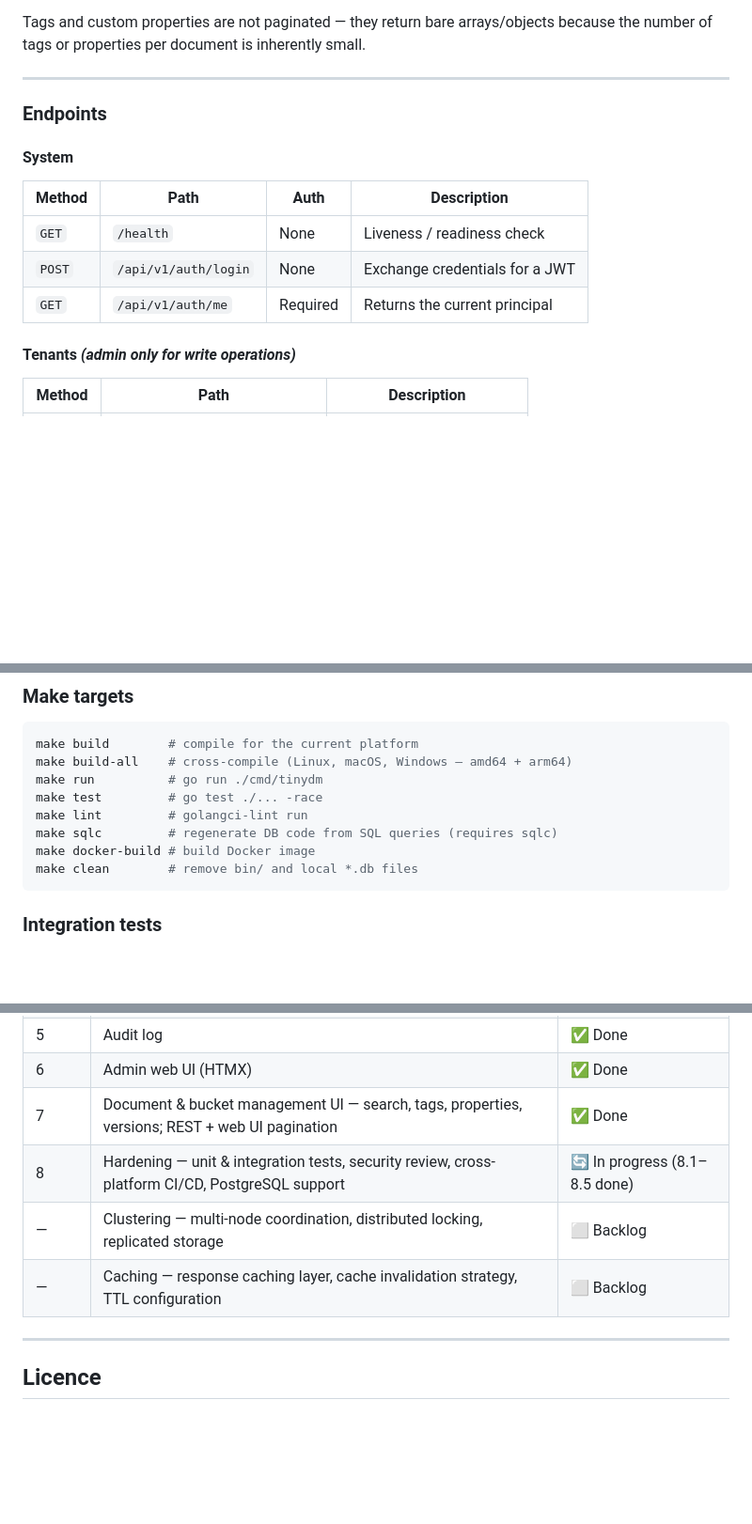
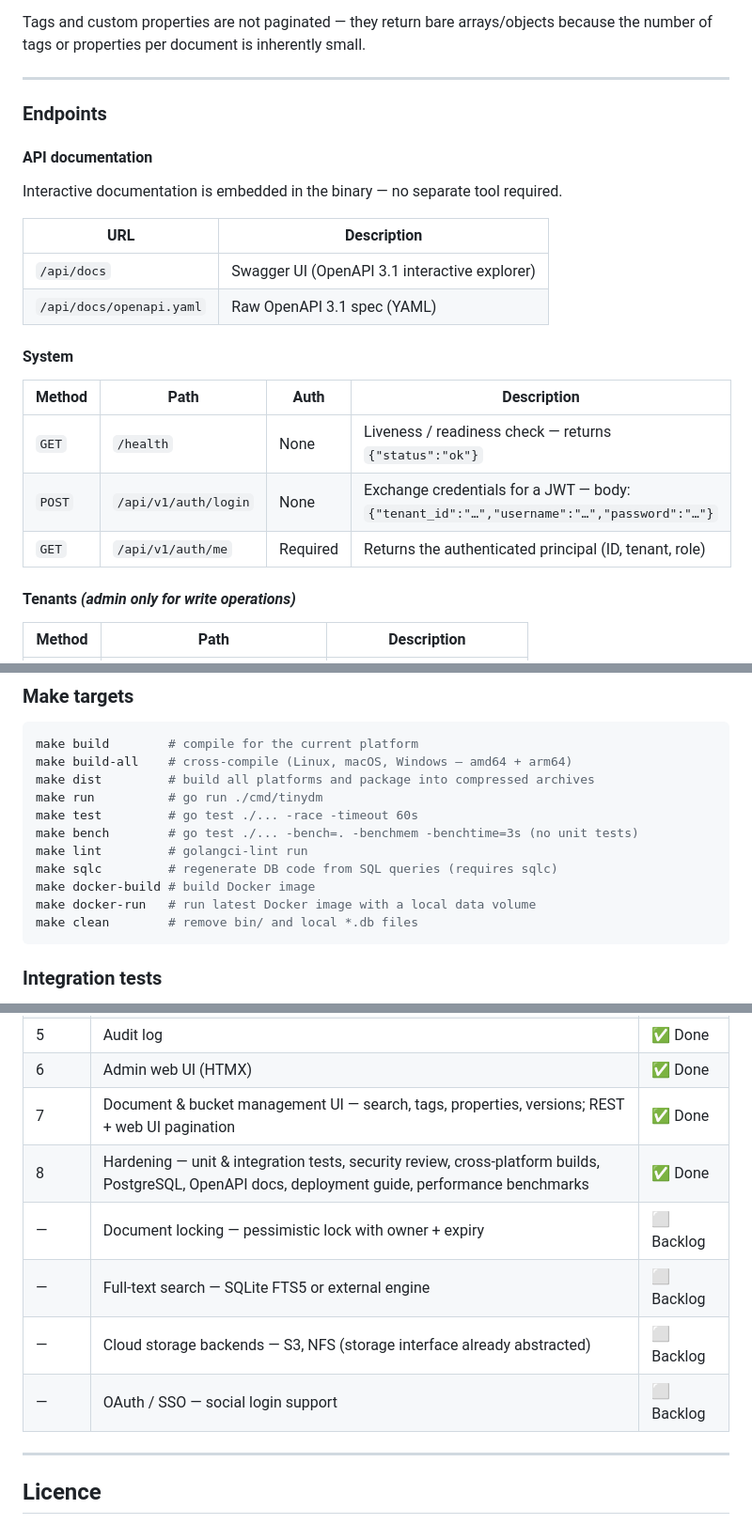
Before and after one commit to ukdavo/tinydm, a Markdown page: README.md, 3 parts joined by grey strips. Shown at 94% size. Rendered like a GitHub page; blank space fills up the shorter version.

Commit message:
docs: update README - all phases complete, API docs, bench/deploy links

````diff
--- a/README.md
+++ b/README.md
@@ -242,13 +242,22 @@ Tags and custom properties are not paginated — they return bare arrays/objects
 
 ### Endpoints
 
+#### API documentation
+
+Interactive documentation is embedded in the binary — no separate tool required.
+
+| URL | Description |
+|---|---|
+| `/api/docs` | Swagger UI (OpenAPI 3.1 interactive explorer) |
+| `/api/docs/openapi.yaml` | Raw OpenAPI 3.1 spec (YAML) |
+
 #### System
 
 | Method | Path | Auth | Description |
 |---|---|---|---|
-| `GET` | `/health` | None | Liveness / readiness check |
-| `POST` | `/api/v1/auth/login` | None | Exchange credentials for a JWT |
-| `GET` | `/api/v1/auth/me` | Required | Returns the current principal |
+| `GET` | `/health` | None | Liveness / readiness check — returns `{"status":"ok"}` |
+| `POST` | `/api/v1/auth/login` | None | Exchange credentials for a JWT — body: `{"tenant_id":"…","username":"…","password":"…"}` |
+| `GET` | `/api/v1/auth/me` | Required | Returns the authenticated principal (ID, tenant, role) |
 
 #### Tenants _(admin only for write operations)_
 
@@ -355,11 +369,14 @@ These properties are visible via `GET …/documents/{id}/properties` and can be
 ```bash
 make build        # compile for the current platform
 make build-all    # cross-compile (Linux, macOS, Windows — amd64 + arm64)
+make dist         # build all platforms and package into compressed archives
 make run          # go run ./cmd/tinydm
-make test         # go test ./... -race
+make test         # go test ./... -race -timeout 60s
+make bench        # go test ./... -bench=. -benchmem -benchtime=3s (no unit tests)
 make lint         # golangci-lint run
 make sqlc         # regenerate DB code from SQL queries (requires sqlc)
 make docker-build # build Docker image
+make docker-run   # run latest Docker image with a local data volume
 make clean        # remove bin/ and local *.db files
 ```
 
@@ -441,9 +460,11 @@ See [PLAN.md](./PLAN.md) for the full task-level breakdown. For production deplo
 | 5 | Audit log | ✅ Done |
 | 6 | Admin web UI (HTMX) | ✅ Done |
 | 7 | Document & bucket management UI — search, tags, properties, versions; REST + web UI pagination | ✅ Done |
-| 8 | Hardening — unit & integration tests, security review, cross-platform CI/CD, PostgreSQL support | 🔄 In progress (8.1–8.5 done) |
-| — | Clustering — multi-node coordination, distributed locking, replicated storage | ⬜ Backlog |
-| — | Caching — response caching layer, cache invalidation strategy, TTL configuration | ⬜ Backlog |
+| 8 | Hardening — unit & integration tests, security review, cross-platform builds, PostgreSQL, OpenAPI docs, deployment guide, performance benchmarks | ✅ Done |
+| — | Document locking — pessimistic lock with owner + expiry | ⬜ Backlog |
+| — | Full-text search — SQLite FTS5 or external engine | ⬜ Backlog |
+| — | Cloud storage backends — S3, NFS (storage interface already abstracted) | ⬜ Backlog |
+| — | OAuth / SSO — social login support | ⬜ Backlog |
 
 ---
 
````
Also changed, not shown: other parts of README.md (+11 -4 lines).
